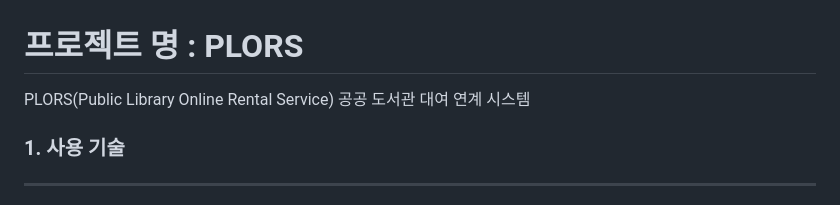
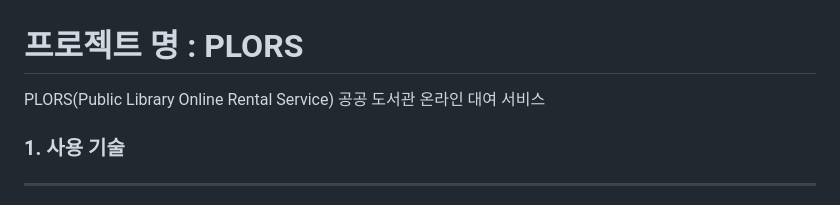
Before and after one commit to koratoo/2ndProject, a Markdown page: README.md, the part around the change. GitHub-like rendering.

```diff
--- a/README.md
+++ b/README.md
@@ -1,6 +1,6 @@
 # 프로젝트 명 : PLORS
 PLORS(Public Library Online Rental Service)
-공공 도서관 대여 연계 시스템
+공공 도서관 온라인 대여 서비스
 
 ### 1. 사용 기술
 <hr/>
```
